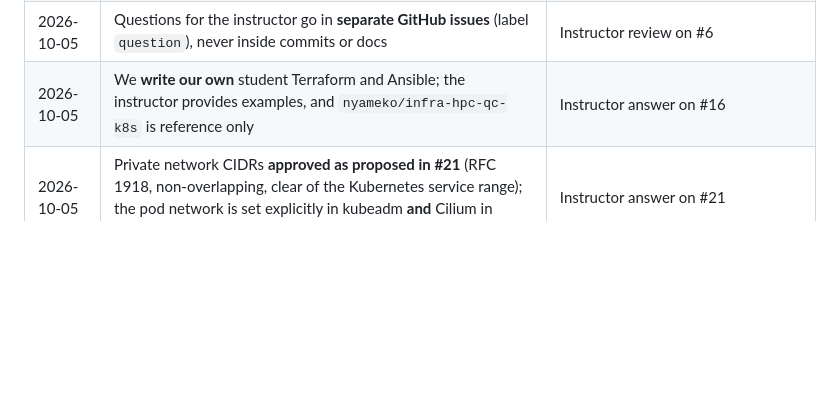
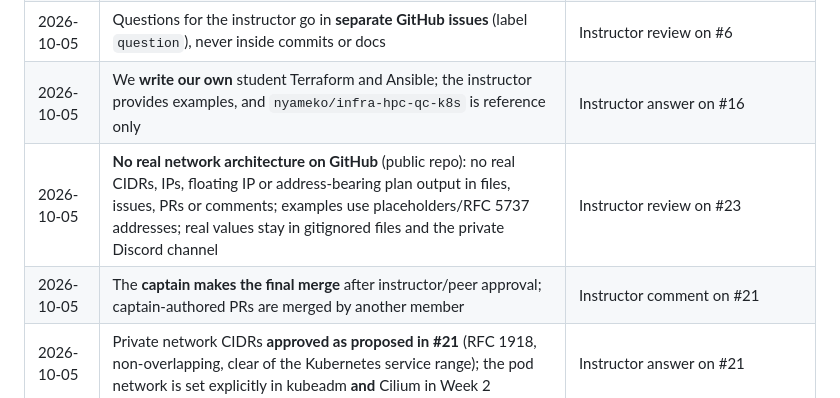
Before and after one commit to chpc-tech-eval/purple-team1-scc26, a Markdown page: docs/DECISIONS.md, the part around the change. Drawn GitHub-style; blank space fills up the shorter version.

Commit message:
docs: record instructor rules: no real network details on GitHub; captain merges

```diff
--- a/docs/DECISIONS.md
+++ b/docs/DECISIONS.md
@@ -12,6 +12,8 @@ Questions for the instructor are raised as **GitHub issues** (label `question`,
 | 2026-10-05 | **edge-01 flavor = `large`** (8 vCPU / 16 GiB / 150 GB): no 4 vCPU / 10 GiB flavor exists, `medium` is 2 GiB short, and Wazuh Manager + Suricata land on edge in Week 3; still within quota (30 vCPU / 60 GiB total) | Captain decision; #8, #19 |
 | 2026-10-05 | Questions for the instructor go in **separate GitHub issues** (label `question`), never inside commits or docs | Instructor review on #6 |
 | 2026-10-05 | We **write our own** student Terraform and Ansible; the instructor provides examples, and `nyameko/infra-hpc-qc-k8s` is reference only | Instructor answer on #16 |
+| 2026-10-05 | **No real network architecture on GitHub** (public repo): no real CIDRs, IPs, floating IP or address-bearing plan output in files, issues, PRs or comments; examples use placeholders/RFC 5737 addresses; real values stay in gitignored files and the private Discord channel | Instructor review on #23 |
+| 2026-10-05 | The **captain makes the final merge** after instructor/peer approval; captain-authored PRs are merged by another member | Instructor comment on #21 |
 | 2026-10-05 | Private network CIDRs **approved as proposed in #21** (RFC 1918, non-overlapping, clear of the Kubernetes service range); the pod network is set explicitly in kubeadm **and** Cilium in Week 2 | Instructor answer on #21 |
 | 2026-10-05 | Merged: network design (#18), Terraform modules + environment (#19), CI collections fix (#20), decision log (#22) | Approved by the instructor |
 | 2026-10-05 | External network is **"Public Internet"**; the project has exactly **one floating IP** (on edge-01) | #8 discovery, instructor answer on #16 |
```
